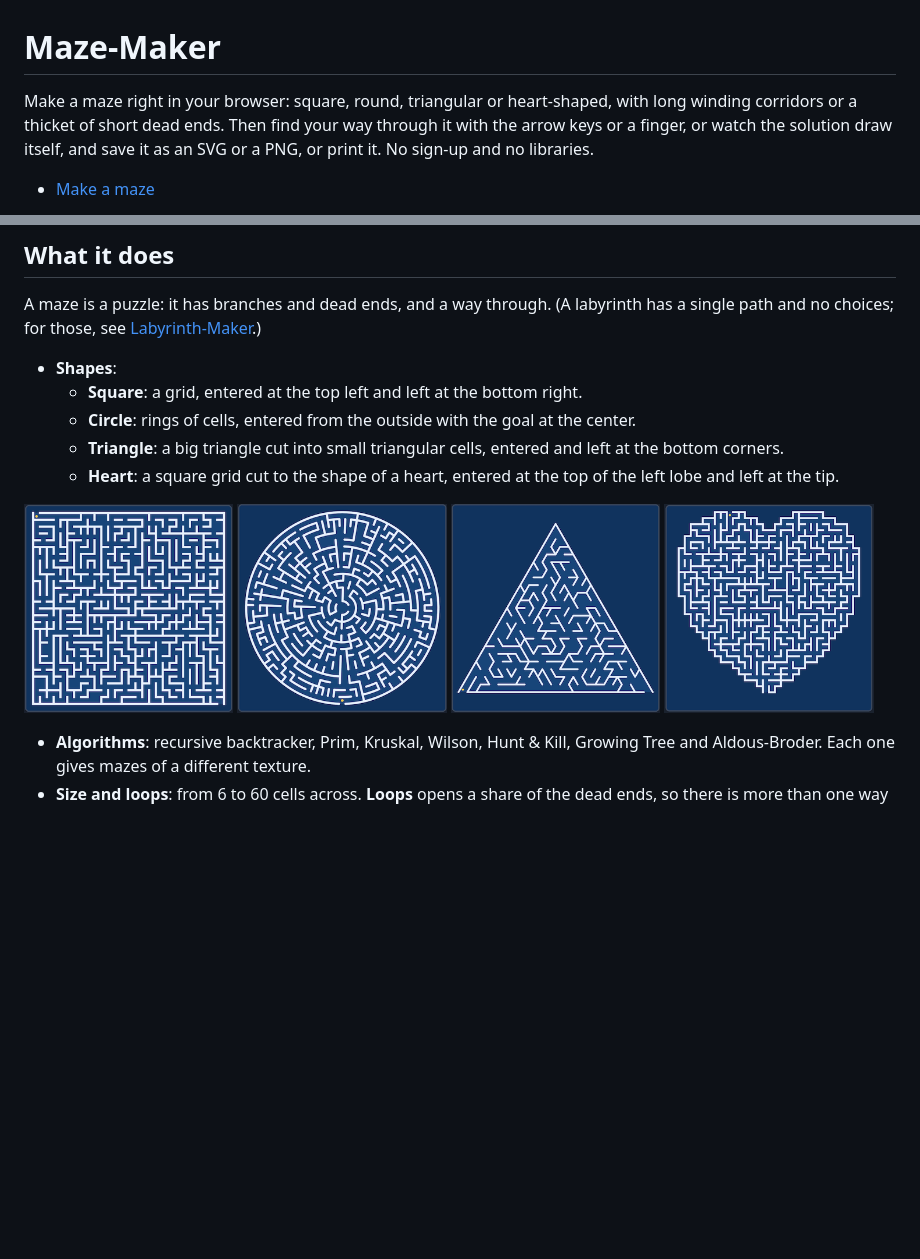
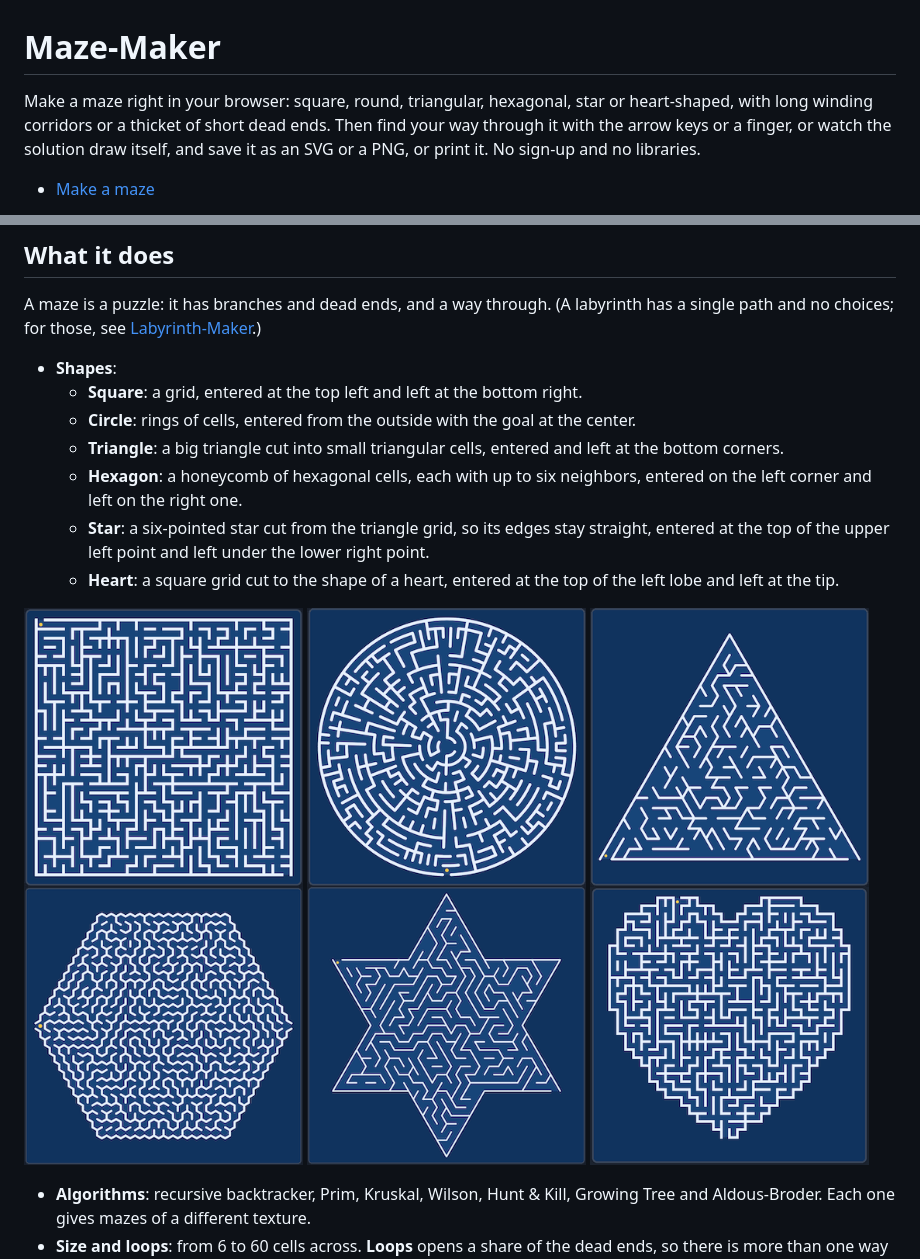
Before and after one commit to evoluteur/maze-maker, a Markdown page: README.md, 2 parts joined by grey strips. Rendered like a GitHub page; pictures changed too: img/maze-cicle.png, img/maze-heart.png, img/maze-hexagon.png (added); blank space fills up the shorter version.

Commit message:
feat: add new shapes hexagon and star

```diff
--- a/README.md
+++ b/README.md
@@ -1,6 +1,6 @@
 # Maze-Maker
 
-Make a maze right in your browser: square, round, triangular or heart-shaped, with long winding corridors or a thicket of short dead ends. Then find your way through it with the arrow keys or a finger, or watch the solution draw itself, and save it as an SVG or a PNG, or print it. No sign-up and no libraries.
+Make a maze right in your browser: square, round, triangular, hexagonal, star or heart-shaped, with long winding corridors or a thicket of short dead ends. Then find your way through it with the arrow keys or a finger, or watch the solution draw itself, and save it as an SVG or a PNG, or print it. No sign-up and no libraries.
 
 - [Make a maze](https://evoluteur.github.io/maze-maker/)
 
@@ -14,13 +14,17 @@ A maze is a puzzle: it has branches and dead ends, and a way through. (A labyrin
   - **Square**: a grid, entered at the top left and left at the bottom right.
   - **Circle**: rings of cells, entered from the outside with the goal at the center.
   - **Triangle**: a big triangle cut into small triangular cells, entered and left at the bottom corners.
+  - **Hexagon**: a honeycomb of hexagonal cells, each with up to six neighbors, entered on the left corner and left on the right one.
+  - **Star**: a six-pointed star cut from the triangle grid, so its edges stay straight, entered at the top of the upper left point and left under the lower right point.
   - **Heart**: a square grid cut to the shape of a heart, entered at the top of the left lobe and left at the tip.
 
 <p>
-  <img src="img/maze-square.png" alt="Square maze" width="24%" />
-  <img src="img/maze-cicle.png" alt="Circular maze" width="24%" />
-  <img src="img/maze-triangle.png" alt="Triangular maze" width="24%" />
-  <img src="img/maze-heart.png" alt="Heart-shaped maze" width="24%" />
+  <img src="img/maze-square.png" alt="Square maze" width="32%" />
+  <img src="img/maze-cicle.png" alt="Circular maze" width="32%" />
+  <img src="img/maze-triangle.png" alt="Triangular maze" width="32%" />
+  <img src="img/maze-hexagon.png" alt="Hexagonal maze" width="32%" />
+  <img src="img/maze-star.png" alt="Star-shaped maze" width="32%" />
+  <img src="img/maze-heart.png" alt="Heart-shaped maze" width="32%" />
 </p>
 
 - **Algorithms**: recursive backtracker, Prim, Kruskal, Wilson, Hunt & Kill, Growing Tree and Aldous-Broder. Each one gives mazes of a different texture.
```
Also changed, not shown: 7 other files.
